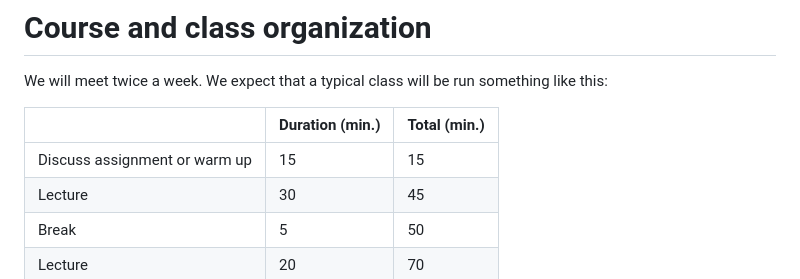
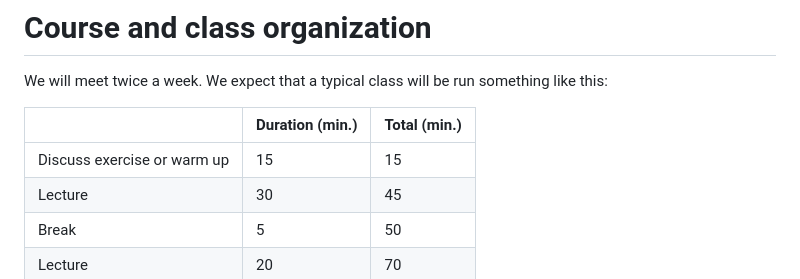
Before and after one commit to AU-BCE-EE/course-modelling-2025, a Markdown page: course_info.md, the part around the change. GitHub-like rendering.

Commit message:
Update course_info.md - change wording

```diff
--- a/course_info.md
+++ b/course_info.md
@@ -22,7 +22,7 @@ We expect that a typical class will be run something like this:
 
 |                                  |  Duration (min.)   | Total (min.)|
 |--------------                    |-----------         |------------ |
-| Discuss assignment or warm up    | 15                 |   15        |
+| Discuss exercise or warm up    | 15                 |   15        |
 | Lecture                          | 30                 |   45        |
 | Break                            |  5                 |   50        |
 | Lecture                          | 20                 |   70        |
```
